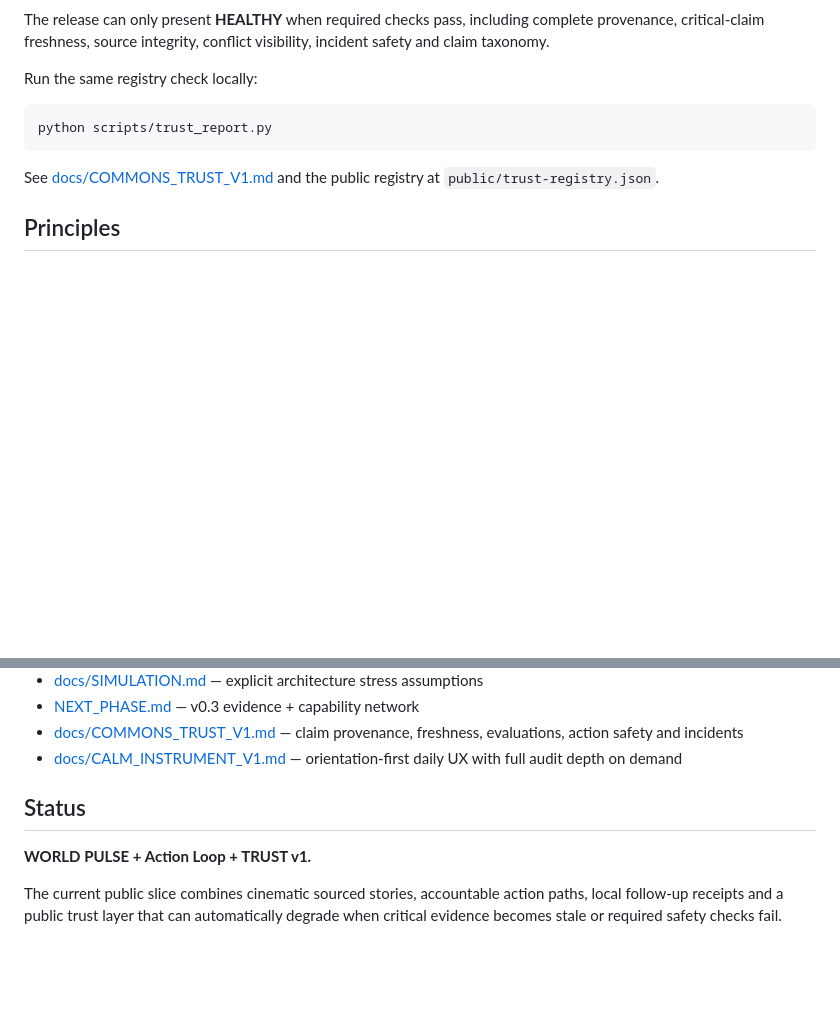
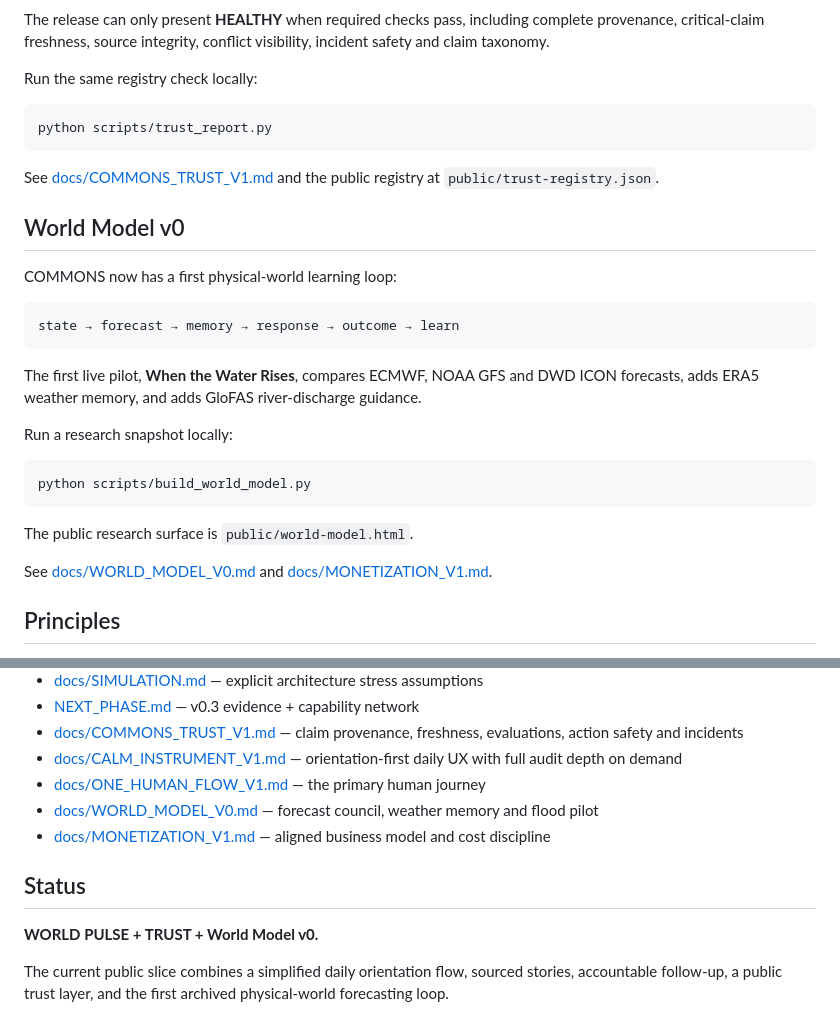
Before and after one commit to mikelninh/COMMONS, a Markdown page: README.md, 2 parts joined by grey strips. Rendered like a GitHub page; blank space fills up the shorter version.

Commit message:
Document World Model and aligned monetization in project status

````diff
--- a/README.md
+++ b/README.md
@@ -133,6 +133,26 @@ python scripts/trust_report.py
 
 See [docs/COMMONS_TRUST_V1.md](docs/COMMONS_TRUST_V1.md) and the public registry at `public/trust-registry.json`.
 
+## World Model v0
+
+COMMONS now has a first physical-world learning loop:
+
+```text
+state → forecast → memory → response → outcome → learn
+```
+
+The first live pilot, **When the Water Rises**, compares ECMWF, NOAA GFS and DWD ICON forecasts, adds ERA5 weather memory, and adds GloFAS river-discharge guidance.
+
+Run a research snapshot locally:
+
+```bash
+python scripts/build_world_model.py
+```
+
+The public research surface is `public/world-model.html`.
+
+See [docs/WORLD_MODEL_V0.md](docs/WORLD_MODEL_V0.md) and [docs/MONETIZATION_V1.md](docs/MONETIZATION_V1.md).
+
 ## Principles
 
 1. **Reality is the judge.** Outputs matter only insofar as outcomes improve.
@@ -164,9 +184,12 @@ Read the project documents:
 - [NEXT_PHASE.md](NEXT_PHASE.md) — v0.3 evidence + capability network
 - [docs/COMMONS_TRUST_V1.md](docs/COMMONS_TRUST_V1.md) — claim provenance, freshness, evaluations, action safety and incidents
 - [docs/CALM_INSTRUMENT_V1.md](docs/CALM_INSTRUMENT_V1.md) — orientation-first daily UX with full audit depth on demand
+- [docs/ONE_HUMAN_FLOW_V1.md](docs/ONE_HUMAN_FLOW_V1.md) — the primary human journey
+- [docs/WORLD_MODEL_V0.md](docs/WORLD_MODEL_V0.md) — forecast council, weather memory and flood pilot
+- [docs/MONETIZATION_V1.md](docs/MONETIZATION_V1.md) — aligned business model and cost discipline
 
 ## Status
 
-**WORLD PULSE + Action Loop + TRUST v1.**
+**WORLD PULSE + TRUST + World Model v0.**
 
-The current public slice combines cinematic sourced stories, accountable action paths, local follow-up receipts and a public trust layer that can automatically degrade when critical evidence becomes stale or required safety checks fail.
+The current public slice combines a simplified daily orientation flow, sourced stories, accountable follow-up, a public trust layer, and the first archived physical-world forecasting loop.
````
